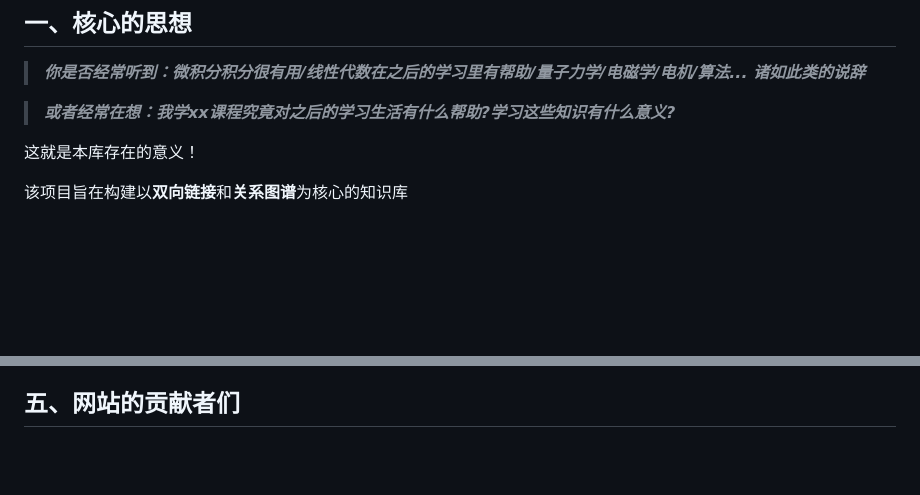
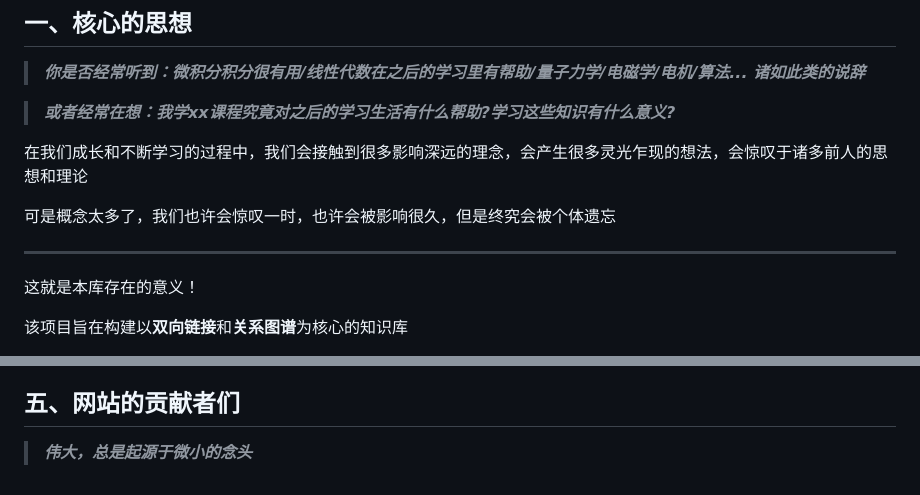
Before and after one commit to UNLINEARITY/Learn-Everything, a Markdown page: README.md, 2 parts joined by grey strips. Drawn GitHub-style; blank space fills up the shorter version.

```diff
--- a/README.md
+++ b/README.md
@@ -9,6 +9,10 @@ This is a project based on Obsidian + Digital Garden + Vercel
 
 >***或者经常在想：我学xx课程究竟对之后的学习生活有什么帮助?学习这些知识有什么意义?***
 
+在我们成长和不断学习的过程中，我们会接触到很多影响深远的理念，会产生很多灵光乍现的想法，会惊叹于诸多前人的思想和理论
+
+可是概念太多了，我们也许会惊叹一时，也许会被影响很久，但是终究会被个体遗忘
+***
 这就是本库存在的意义！
 
 该项目旨在构建以**双向链接**和**关系图谱**为核心的知识库
@@ -79,3 +83,5 @@ This is a project based on Obsidian + Digital Garden + Vercel
 - 由于建设初期主要只有一人建设和维护，而且工作量较大，所以呈现的内容不够完善
 
 ## 五、网站的贡献者们
+
+> ***伟大，总是起源于微小的念头***
```
